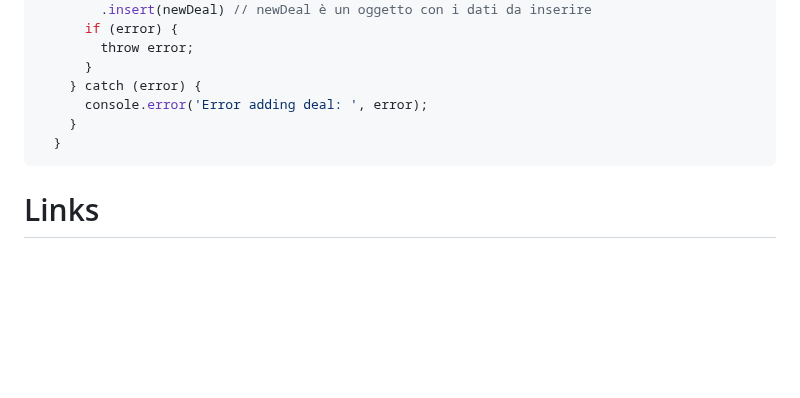
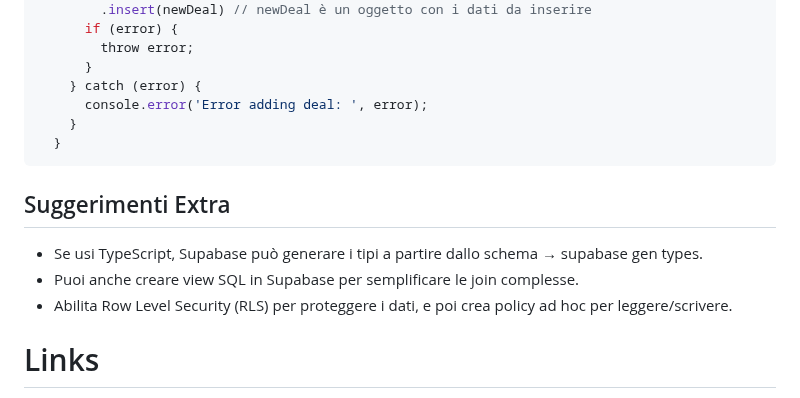
Before and after one commit to LorenzoCorbella74/my-notes, a Markdown page: Database/supabase.md, the part around the change. Rendered like a GitHub page; blank space fills up the shorter version.

Commit message:
supabase extra

````diff
--- a/Database/supabase.md
+++ b/Database/supabase.md
@@ -162,6 +162,11 @@ Per inserire i dati in una tabella si usa il metodo `insert`:
   }
 ```
 
+## Suggerimenti Extra
+- Se usi TypeScript, Supabase può generare i tipi a partire dallo schema → supabase gen types.
+- Puoi anche creare view SQL in Supabase per semplificare le join complesse.
+- Abilita Row Level Security (RLS) per proteggere i dati, e poi crea policy ad hoc per leggere/scrivere.
+
 # Links
 - [Supabase](https://supabase.com/)
 - [Corso scrimbla](https://scrimba.com/intro-to-supabase-c0abltfqed)
````
